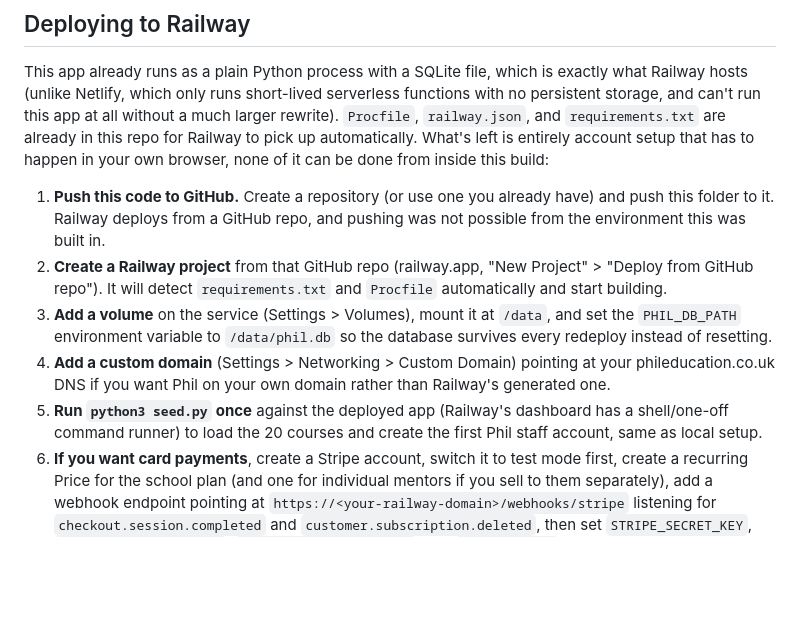
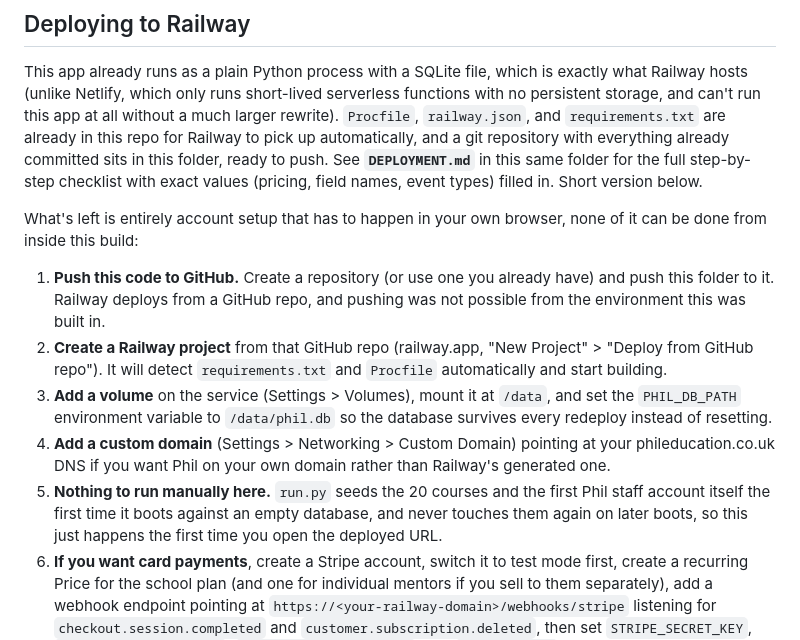
Before and after one commit to Alexandersocrates-dev/phil-app, a Markdown page: README.md, the part around the change. Drawn GitHub-style; blank space fills up the shorter version.

Commit message:
Add deployment checklist (DEPLOYMENT.md), reference from README

```diff
--- a/README.md
+++ b/README.md
@@ -192,8 +192,13 @@ is exactly what Railway hosts (unlike Netlify, which only runs short-lived
 serverless functions with no persistent storage, and can't run this app at
 all without a much larger rewrite). `Procfile`, `railway.json`, and
 `requirements.txt` are already in this repo for Railway to pick up
-automatically. What's left is entirely account setup that has to happen in
-your own browser, none of it can be done from inside this build:
+automatically, and a git repository with everything already committed sits
+in this folder, ready to push. See **`DEPLOYMENT.md`** in this same folder
+for the full step-by-step checklist with exact values (pricing, field
+names, event types) filled in. Short version below.
+
+What's left is entirely account setup that has to happen in your own
+browser, none of it can be done from inside this build:
 
 1. **Push this code to GitHub.** Create a repository (or use one you
    already have) and push this folder to it. Railway deploys from a GitHub
@@ -209,9 +214,10 @@ your own browser, none of it can be done from inside this build:
 4. **Add a custom domain** (Settings > Networking > Custom Domain) pointing
    at your phileducation.co.uk DNS if you want Phil on your own domain
    rather than Railway's generated one.
-5. **Run `python3 seed.py` once** against the deployed app (Railway's
-   dashboard has a shell/one-off command runner) to load the 20 courses and
-   create the first Phil staff account, same as local setup.
+5. **Nothing to run manually here.** `run.py` seeds the 20 courses and the
+   first Phil staff account itself the first time it boots against an
+   empty database, and never touches them again on later boots, so this
+   just happens the first time you open the deployed URL.
 6. **If you want card payments**, create a Stripe account, switch it to
    test mode first, create a recurring Price for the school plan (and one
    for individual mentors if you sell to them separately), add a webhook
```
Also changed, not shown: DEPLOYMENT.md (added, +120 -0 lines).
